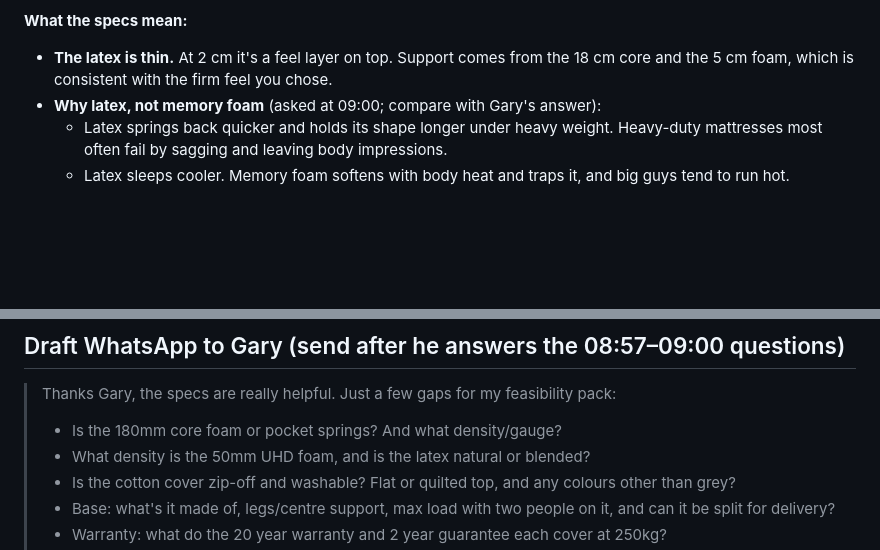
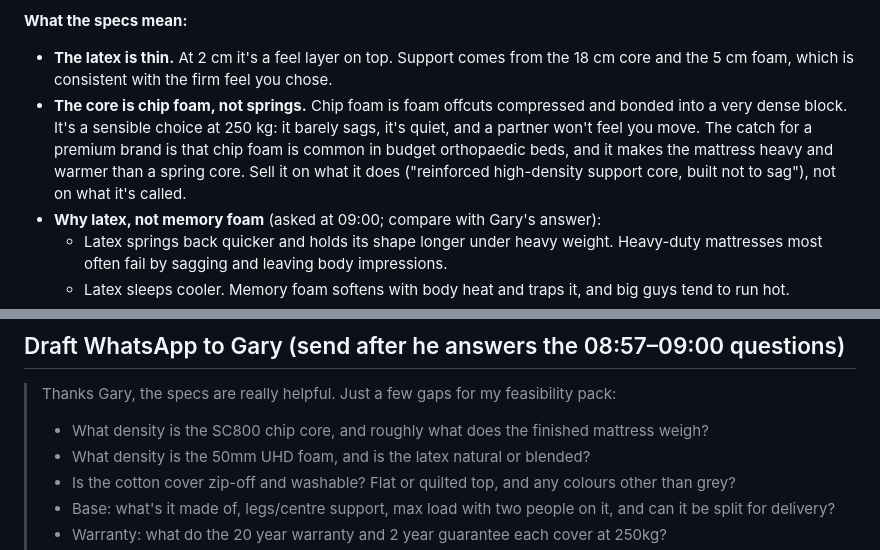
Before and after one commit to getluckyjo/bigjosbeds, a Markdown page: README.md, 2 parts joined by grey strips. Rendered like a GitHub page; blank space fills up the shorter version.

```diff
--- a/README.md
+++ b/README.md
@@ -32,6 +32,7 @@ That's about 25 cm of foam and core before the cover and quilting. Measure the f
 
 **What the specs mean:**
 - **The latex is thin.** At 2 cm it's a feel layer on top. Support comes from the 18 cm core and the 5 cm foam, which is consistent with the firm feel you chose.
+- **The core is chip foam, not springs.** Chip foam is foam offcuts compressed and bonded into a very dense block. It's a sensible choice at 250 kg: it barely sags, it's quiet, and a partner won't feel you move. The catch for a premium brand is that chip foam is common in budget orthopaedic beds, and it makes the mattress heavy and warmer than a spring core. Sell it on what it does ("reinforced high-density support core, built not to sag"), not on what it's called.
 - **Why latex, not memory foam** (asked at 09:00; compare with Gary's answer):
   - Latex springs back quicker and holds its shape longer under heavy weight. Heavy-duty mattresses most often fail by sagging and leaving body impressions.
   - Latex sleeps cooler. Memory foam softens with body heat and traps it, and big guys tend to run hot.
@@ -127,7 +129,7 @@ Still to ask:
 ## Draft WhatsApp to Gary (send after he answers the 08:57–09:00 questions)
 
 > Thanks Gary, the specs are really helpful. Just a few gaps for my feasibility pack:
-> - Is the 180mm core foam or pocket springs? And what density/gauge?
+> - What density is the SC800 chip core, and roughly what does the finished mattress weigh?
 > - What density is the 50mm UHD foam, and is the latex natural or blended?
 > - Is the cotton cover zip-off and washable? Flat or quilted top, and any colours other than grey?
 > - Base: what's it made of, legs/centre support, max load with two people on it, and can it be split for delivery?
```
Also changed, not shown: other parts of README.md (+4 -3 lines).
